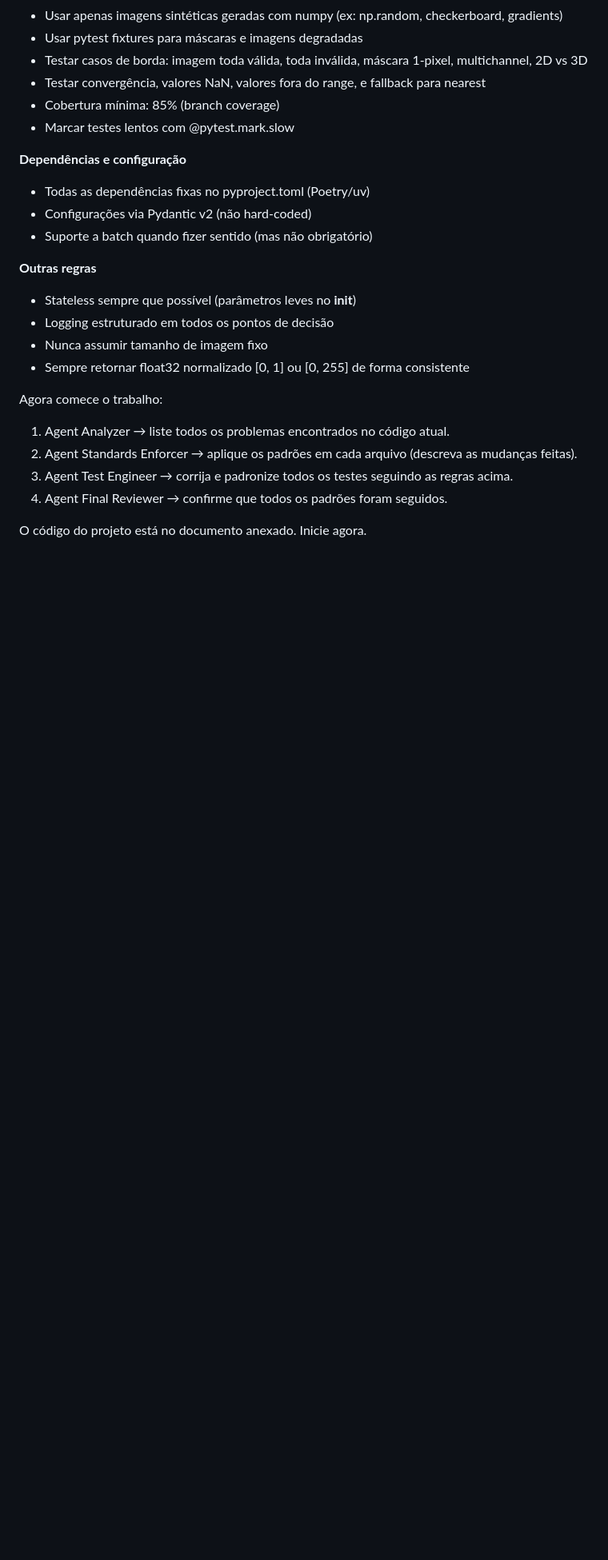
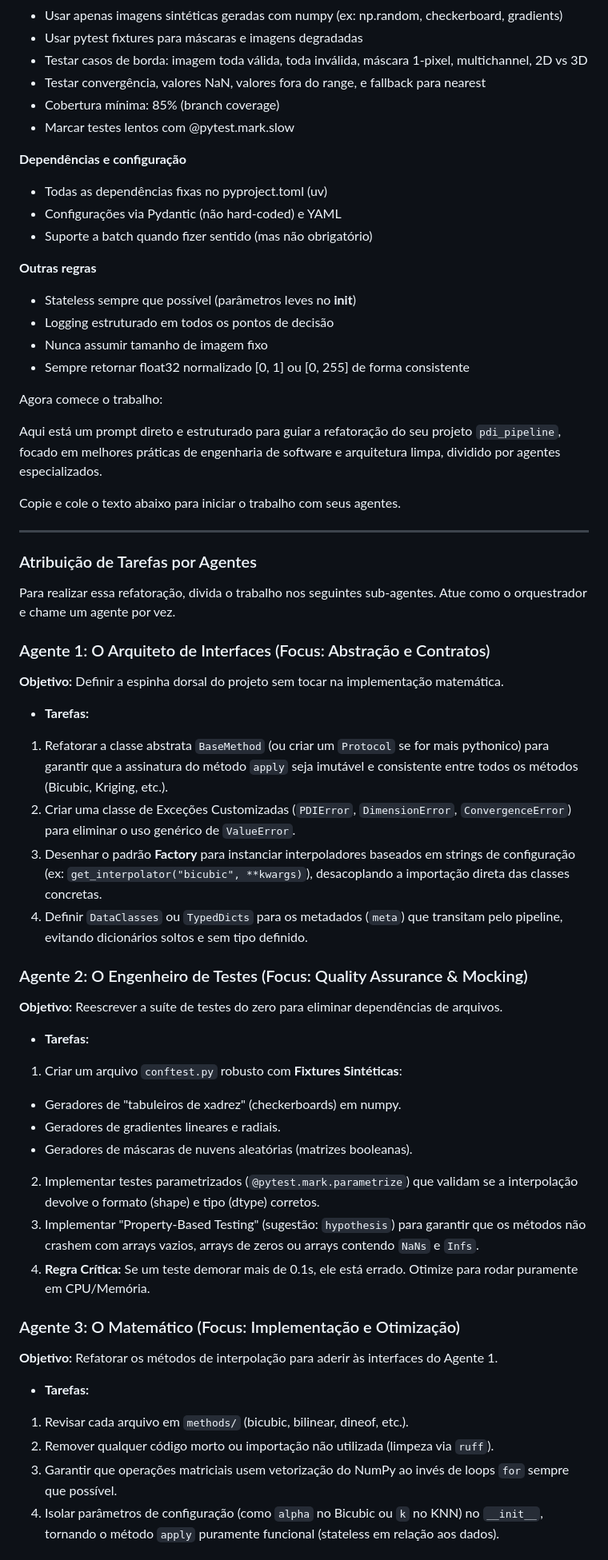
Before and after one commit to meiazero/entropy-gapfilling, a Markdown page: PLAN.md, the part around one of its changes. Shown at 80% size. Rendered like a GitHub page; blank space fills up the shorter version.

Commit message:
wip: update plan

```diff
--- a/PLAN.md
+++ b/PLAN.md
@@ -55,8 +55,8 @@ Você deve atuar como esses 4 agentes em ordem, respondendo claramente qual agen
 
 **Dependências e configuração**
 
-- Todas as dependências fixas no pyproject.toml (Poetry/uv)
-- Configurações via Pydantic v2 (não hard-coded)
+- Todas as dependências fixas no pyproject.toml (uv)
+- Configurações via Pydantic (não hard-coded) e YAML
 - Suporte a batch quando fizer sentido (mas não obrigatório)
 
 **Outras regras**
@@ -68,9 +68,51 @@ Você deve atuar como esses 4 agentes em ordem, respondendo claramente qual agen
 
 Agora comece o trabalho:
 
-1. Agent Analyzer → liste todos os problemas encontrados no código atual.
-2. Agent Standards Enforcer → aplique os padrões em cada arquivo (descreva as mudanças feitas).
-3. Agent Test Engineer → corrija e padronize todos os testes seguindo as regras acima.
-4. Agent Final Reviewer → confirme que todos os padrões foram seguidos.
+Aqui está um prompt direto e estruturado para guiar a refatoração do seu projeto `pdi_pipeline`, focado em melhores práticas de engenharia de software e arquitetura limpa, dividido por agentes especializados.
 
-O código do projeto está no documento anexado. Inicie agora.
+Copie e cole o texto abaixo para iniciar o trabalho com seus agentes.
+
+---
+
+### Atribuição de Tarefas por Agentes
+
+Para realizar essa refatoração, divida o trabalho nos seguintes sub-agentes. Atue como o orquestrador e chame um agente por vez.
+
+### Agente 1: O Arquiteto de Interfaces (Focus: Abstração e Contratos)
+
+**Objetivo:** Definir a espinha dorsal do projeto sem tocar na implementação matemática.
+
+- **Tarefas:**
+
+1. Refatorar a classe abstrata `BaseMethod` (ou criar um `Protocol` se for mais pythonico) para garantir que a assinatura do método `apply` seja imutável e consistente entre todos os métodos (Bicubic, Kriging, etc.).
+2. Criar uma classe de Exceções Customizadas (`PDIError`, `DimensionError`, `ConvergenceError`) para eliminar o uso genérico de `ValueError`.
+3. Desenhar o padrão **Factory** para instanciar interpoladores baseados em strings de configuração (ex: `get_interpolator("bicubic", **kwargs)`), desacoplando a importação direta das classes concretas.
+4. Definir `DataClasses` ou `TypedDicts` para os metadados (`meta`) que transitam pelo pipeline, evitando dicionários soltos e sem tipo definido.
+
+### Agente 2: O Engenheiro de Testes (Focus: Quality Assurance & Mocking)
+
+**Objetivo:** Reescrever a suíte de testes do zero para eliminar dependências de arquivos.
+
+- **Tarefas:**
+
+1. Criar um arquivo `conftest.py` robusto com **Fixtures Sintéticas**:
+
+- Geradores de "tabuleiros de xadrez" (checkerboards) em numpy.
+- Geradores de gradientes lineares e radiais.
+- Geradores de máscaras de nuvens aleatórias (matrizes booleanas).
+
+2. Implementar testes parametrizados (`@pytest.mark.parametrize`) que validam se a interpolação devolve o formato (shape) e tipo (dtype) corretos.
+3. Implementar "Property-Based Testing" (sugestão: `hypothesis`) para garantir que os métodos não crashem com arrays vazios, arrays de zeros ou arrays contendo `NaNs` e `Infs`.
+4. **Regra Crítica:** Se um teste demorar mais de 0.1s, ele está errado. Otimize para rodar puramente em CPU/Memória.
+
+### Agente 3: O Matemático (Focus: Implementação e Otimização)
+
+**Objetivo:** Refatorar os métodos de interpolação para aderir às interfaces do Agente 1.
+
+- **Tarefas:**
+
+1. Revisar cada arquivo em `methods/` (bicubic, bilinear, dineof, etc.).
+2. Remover qualquer código morto ou importação não utilizada (limpeza via `ruff`).
+3. Garantir que operações matriciais usem vetorização do NumPy ao invés de loops `for` sempre que possível.
+4. Isolar parâmetros de configuração (como `alpha` no Bicubic ou `k` no KNN) no `__init__`, tornando o método `apply` puramente funcional (stateless em relação aos dados).
+
```
Also changed, not shown: other parts of PLAN.md (+10 -1 lines).
